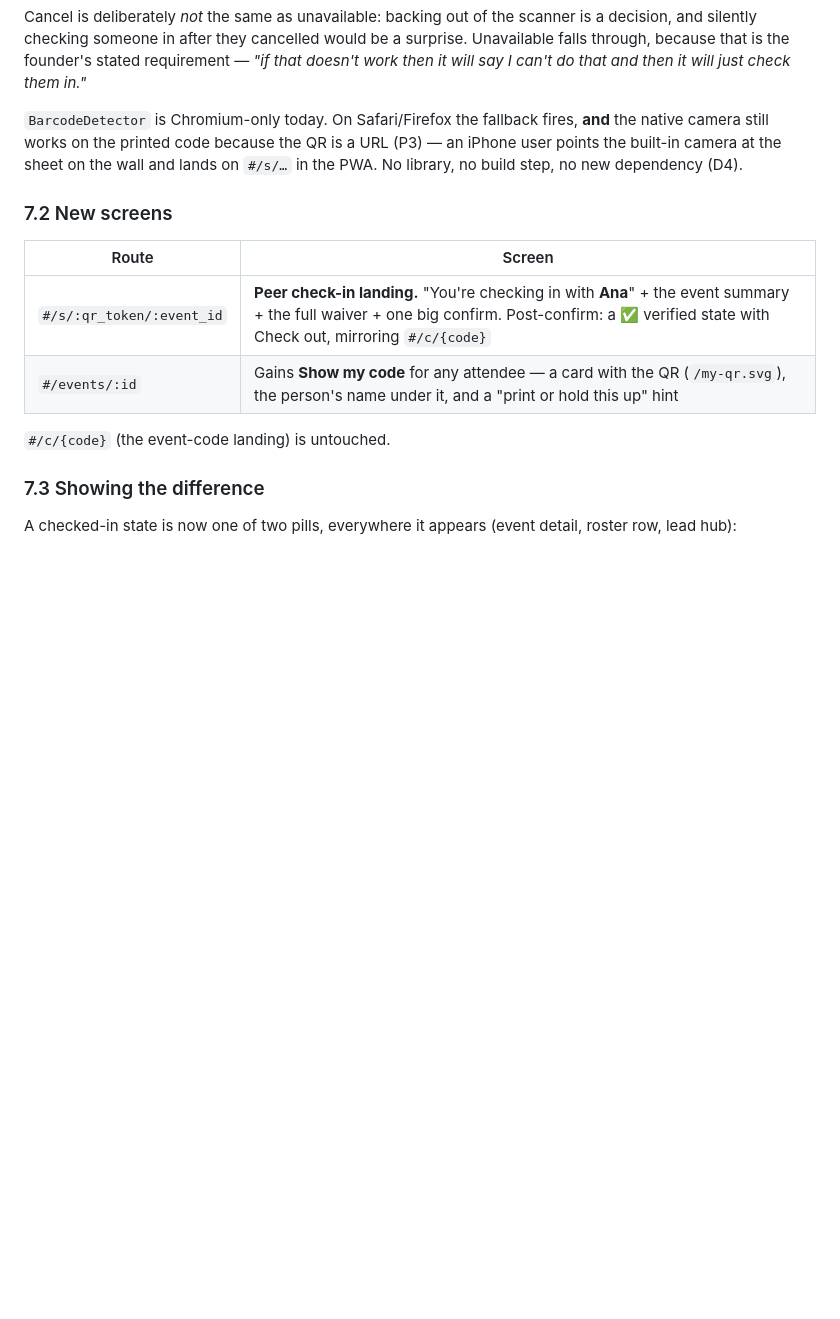
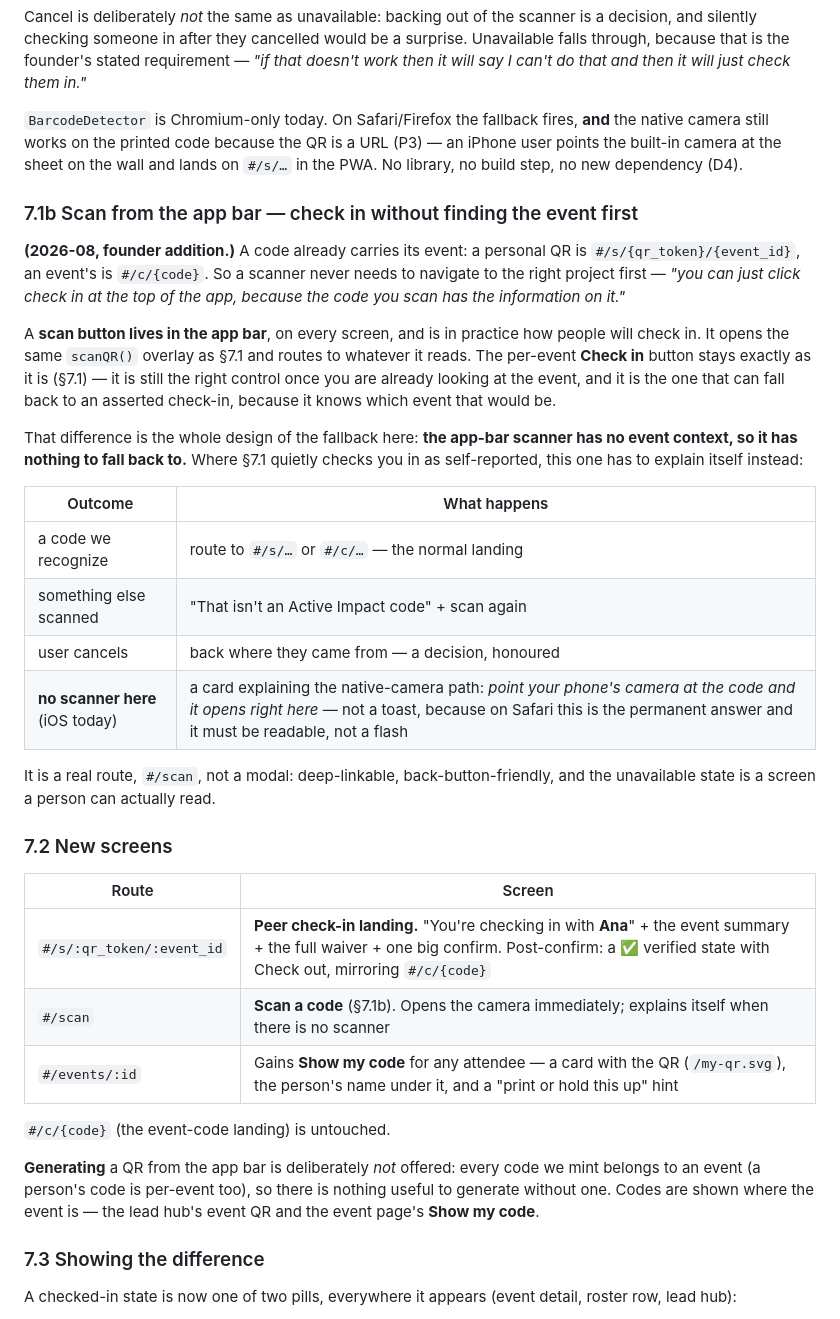
Before and after one commit to techtobefree/active-impact, a Markdown page: docs/design/CHECKIN_PROOF.md, the part around the change. Rendered like a GitHub page; blank space fills up the shorter version.

```diff
--- a/docs/design/CHECKIN_PROOF.md
+++ b/docs/design/CHECKIN_PROOF.md
@@ -269,14 +269,48 @@ will just check them in."*
 (P3) — an iPhone user points the built-in camera at the sheet on the wall and
 lands on `#/s/…` in the PWA. No library, no build step, no new dependency (D4).
 
+### 7.1b Scan from the app bar — check in without finding the event first
+
+**(2026-08, founder addition.)** A code already carries its event: a personal QR is
+`#/s/{qr_token}/{event_id}`, an event's is `#/c/{code}`. So a scanner never needs
+to navigate to the right project first — *"you can just click check in at the top
+of the app, because the code you scan has the information on it."*
+
+A **scan button lives in the app bar**, on every screen, and is in practice how
+people will check in. It opens the same `scanQR()` overlay as §7.1 and routes to
+whatever it reads. The per-event **Check in** button stays exactly as it is (§7.1)
+— it is still the right control once you are already looking at the event, and it
+is the one that can fall back to an asserted check-in, because it knows which
+event that would be.
+
+That difference is the whole design of the fallback here: **the app-bar scanner has
+no event context, so it has nothing to fall back to.** Where §7.1 quietly checks
+you in as self-reported, this one has to explain itself instead:
+
+| Outcome | What happens |
+|---|---|
+| a code we recognize | route to `#/s/…` or `#/c/…` — the normal landing |
+| something else scanned | "That isn't an Active Impact code" + scan again |
+| user cancels | back where they came from — a decision, honoured |
+| **no scanner here** (iOS today) | a card explaining the native-camera path: *point your phone's camera at the code and it opens right here* — not a toast, because on Safari this is the permanent answer and it must be readable, not a flash |
+
+It is a real route, `#/scan`, not a modal: deep-linkable, back-button-friendly, and
+the unavailable state is a screen a person can actually read.
+
 ### 7.2 New screens
 
 | Route | Screen |
 |---|---|
 | `#/s/:qr_token/:event_id` | **Peer check-in landing.** "You're checking in with **Ana**" + the event summary + the full waiver + one big confirm. Post-confirm: a ✅ verified state with Check out, mirroring `#/c/{code}` |
+| `#/scan` | **Scan a code** (§7.1b). Opens the camera immediately; explains itself when there is no scanner |
 | `#/events/:id` | Gains **Show my code** for any attendee — a card with the QR (`/my-qr.svg`), the person's name under it, and a "print or hold this up" hint |
 
 `#/c/{code}` (the event-code landing) is untouched.
+
+**Generating** a QR from the app bar is deliberately *not* offered: every code we
+mint belongs to an event (a person's code is per-event too), so there is nothing
+useful to generate without one. Codes are shown where the event is — the lead hub's
+event QR and the event page's **Show my code**.
 
 ### 7.3 Showing the difference
 
```
Also changed, not shown: docs/design/LOCATIONS.md (added, +103 -0 lines), docs/intent.md (+6 -0 lines).
